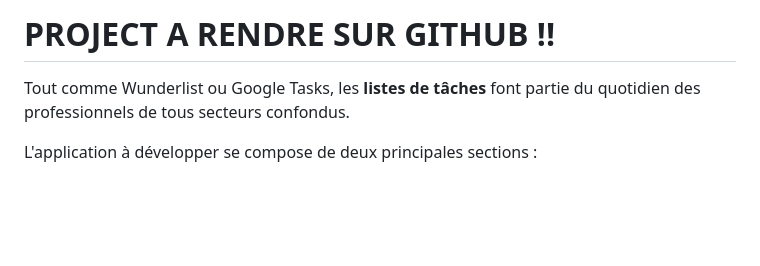
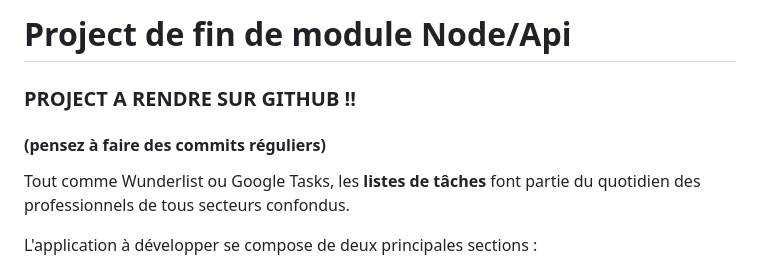
Before and after one commit to RomainC75/IPSSI-course, a Markdown page: Node-Rest/PROJECT.md, the part around the change. GitHub-like rendering; blank space fills up the shorter version.

Commit message:
project.md présentation

```diff
--- a/Node-Rest/PROJECT.md
+++ b/Node-Rest/PROJECT.md
@@ -1,5 +1,7 @@
-# PROJECT A RENDRE SUR GITHUB !!
+# Project de fin de module Node/Api
 
+### PROJECT A RENDRE SUR GITHUB !!
+#### (pensez à faire des commits réguliers)
 
 Tout comme Wunderlist ou Google Tasks, les **listes de tâches** font partie du quotidien des professionnels de tous secteurs confondus.
 
```
